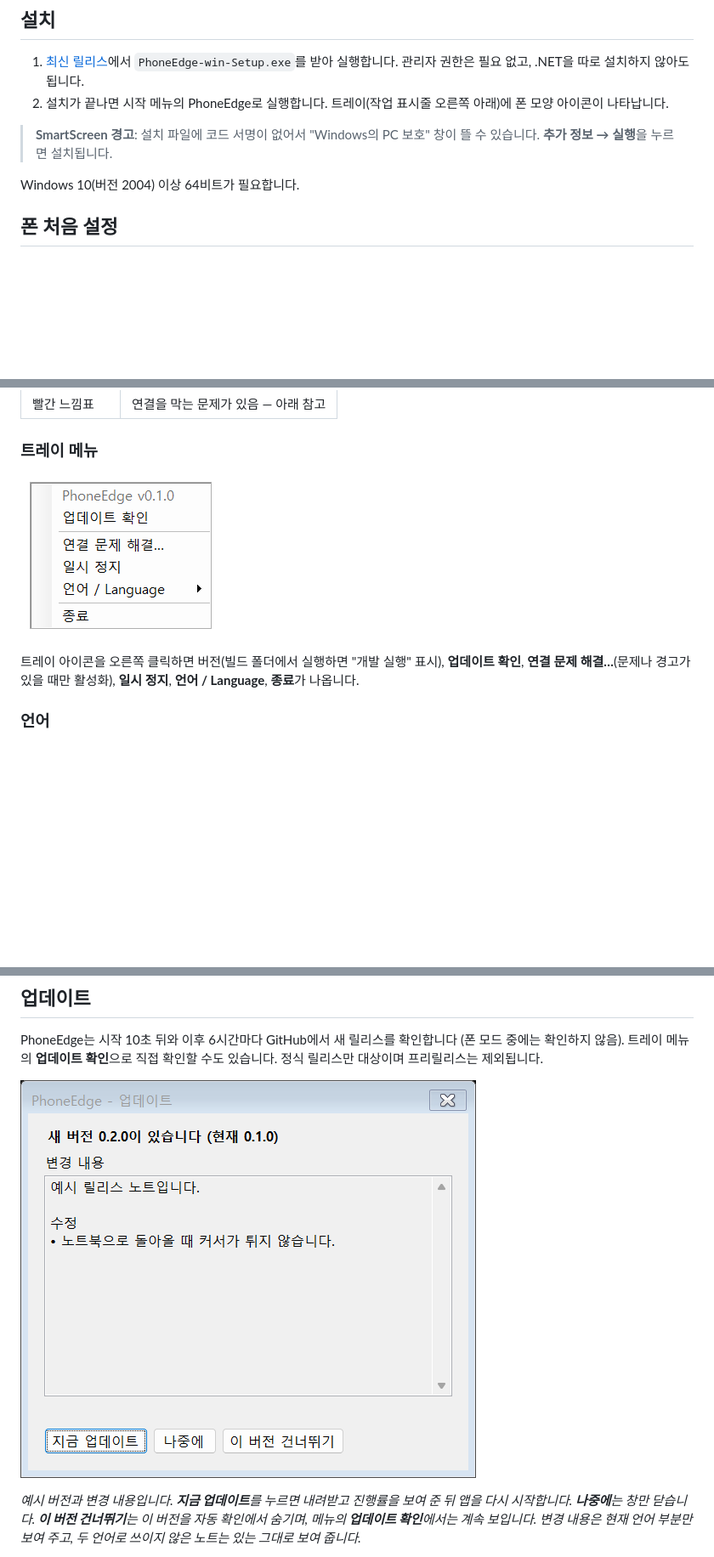
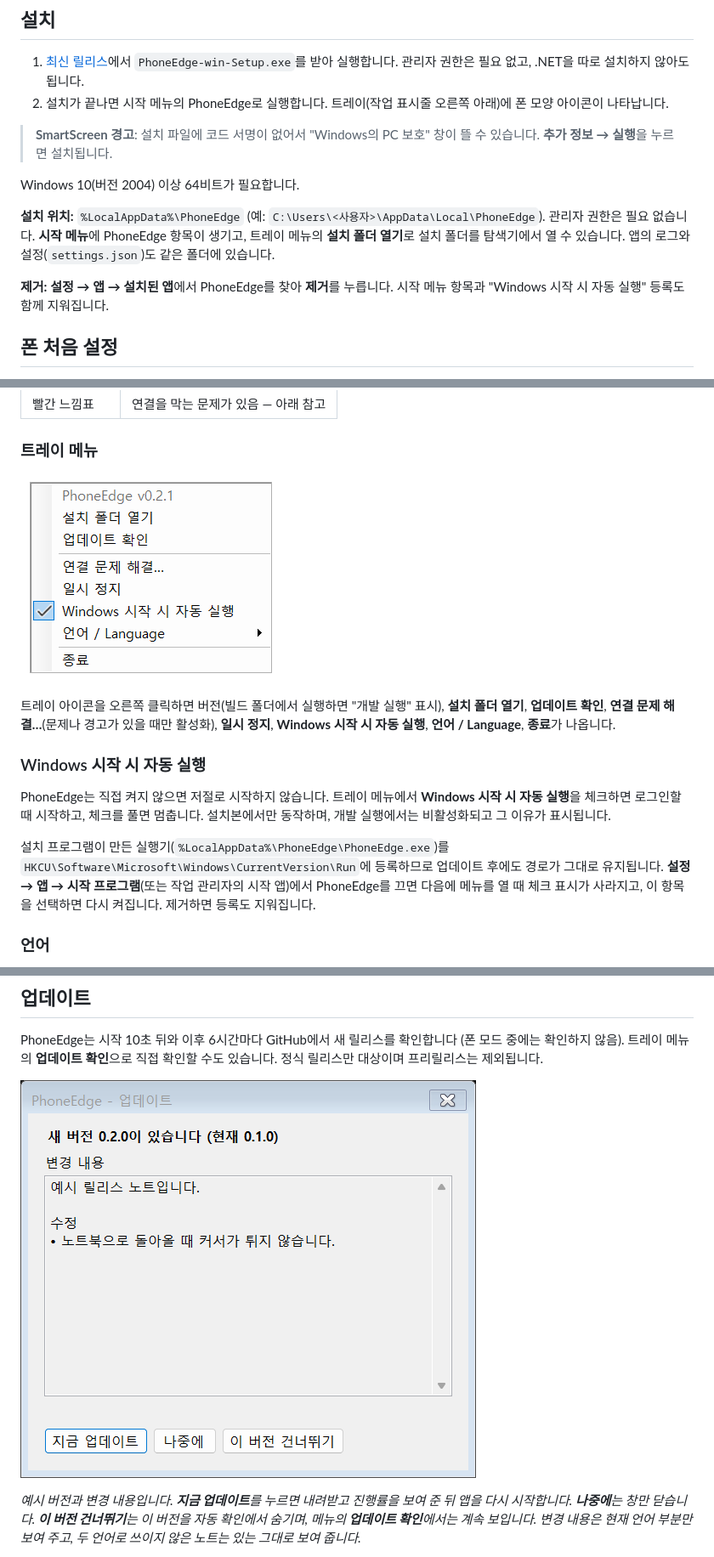
Before and after one commit to ssicci/phone-edge, a Markdown page: README.ko.md, 3 parts joined by grey strips. Shown at 85% size. Drawn GitHub-style; pictures changed too: docs/images/ko/tray-menu.png, docs/images/ko/update-window.png; blank space fills up the shorter version.

```diff
--- a/README.ko.md
+++ b/README.ko.md
@@ -24,6 +24,10 @@
 > **SmartScreen 경고**: 설치 파일에 코드 서명이 없어서 "Windows의 PC 보호" 창이 뜰 수 있습니다. **추가 정보 → 실행**을 누르면 설치됩니다.
 
 Windows 10(버전 2004) 이상 64비트가 필요합니다.
+
+**설치 위치:** `%LocalAppData%\PhoneEdge` (예: `C:\Users\<사용자>\AppData\Local\PhoneEdge`). 관리자 권한은 필요 없습니다. **시작 메뉴**에 PhoneEdge 항목이 생기고, 트레이 메뉴의 **설치 폴더 열기**로 설치 폴더를 탐색기에서 열 수 있습니다. 앱의 로그와 설정(`settings.json`)도 같은 폴더에 있습니다.
+
+**제거:** **설정 → 앱 → 설치된 앱**에서 PhoneEdge를 찾아 **제거**를 누릅니다. 시작 메뉴 항목과 "Windows 시작 시 자동 실행" 등록도 함께 지워집니다.
 
 ## 폰 처음 설정
 
@@ -55,7 +59,13 @@ Windows 10(버전 2004) 이상 64비트가 필요합니다.
 
 ![트레이 메뉴: 버전, 업데이트 확인, 연결 문제 해결, 일시 정지, 언어, 종료](docs/images/ko/tray-menu.png)
 
-트레이 아이콘을 오른쪽 클릭하면 버전(빌드 폴더에서 실행하면 "개발 실행" 표시), **업데이트 확인**, **연결 문제 해결…**(문제나 경고가 있을 때만 활성화), **일시 정지**, **언어 / Language**, **종료**가 나옵니다.
+트레이 아이콘을 오른쪽 클릭하면 버전(빌드 폴더에서 실행하면 "개발 실행" 표시), **설치 폴더 열기**, **업데이트 확인**, **연결 문제 해결…**(문제나 경고가 있을 때만 활성화), **일시 정지**, **Windows 시작 시 자동 실행**, **언어 / Language**, **종료**가 나옵니다.
+
+### Windows 시작 시 자동 실행
+
+PhoneEdge는 직접 켜지 않으면 저절로 시작하지 않습니다. 트레이 메뉴에서 **Windows 시작 시 자동 실행**을 체크하면 로그인할 때 시작하고, 체크를 풀면 멈춥니다. 설치본에서만 동작하며, 개발 실행에서는 비활성화되고 그 이유가 표시됩니다.
+
+설치 프로그램이 만든 실행기(`%LocalAppData%\PhoneEdge\PhoneEdge.exe`)를 `HKCU\Software\Microsoft\Windows\CurrentVersion\Run`에 등록하므로 업데이트 후에도 경로가 그대로 유지됩니다. **설정 → 앱 → 시작 프로그램**(또는 작업 관리자의 시작 앱)에서 PhoneEdge를 끄면 다음에 메뉴를 열 때 체크 표시가 사라지고, 이 항목을 선택하면 다시 켜집니다. 제거하면 등록도 지워집니다.
 
 ### 언어
 
```
Also changed, not shown: CHANGELOG.md (+12 -0 lines), README.md (+11 -1 lines), docs/images/en/tray-menu.png, docs/images/en/update-window.png, 11 other files.
